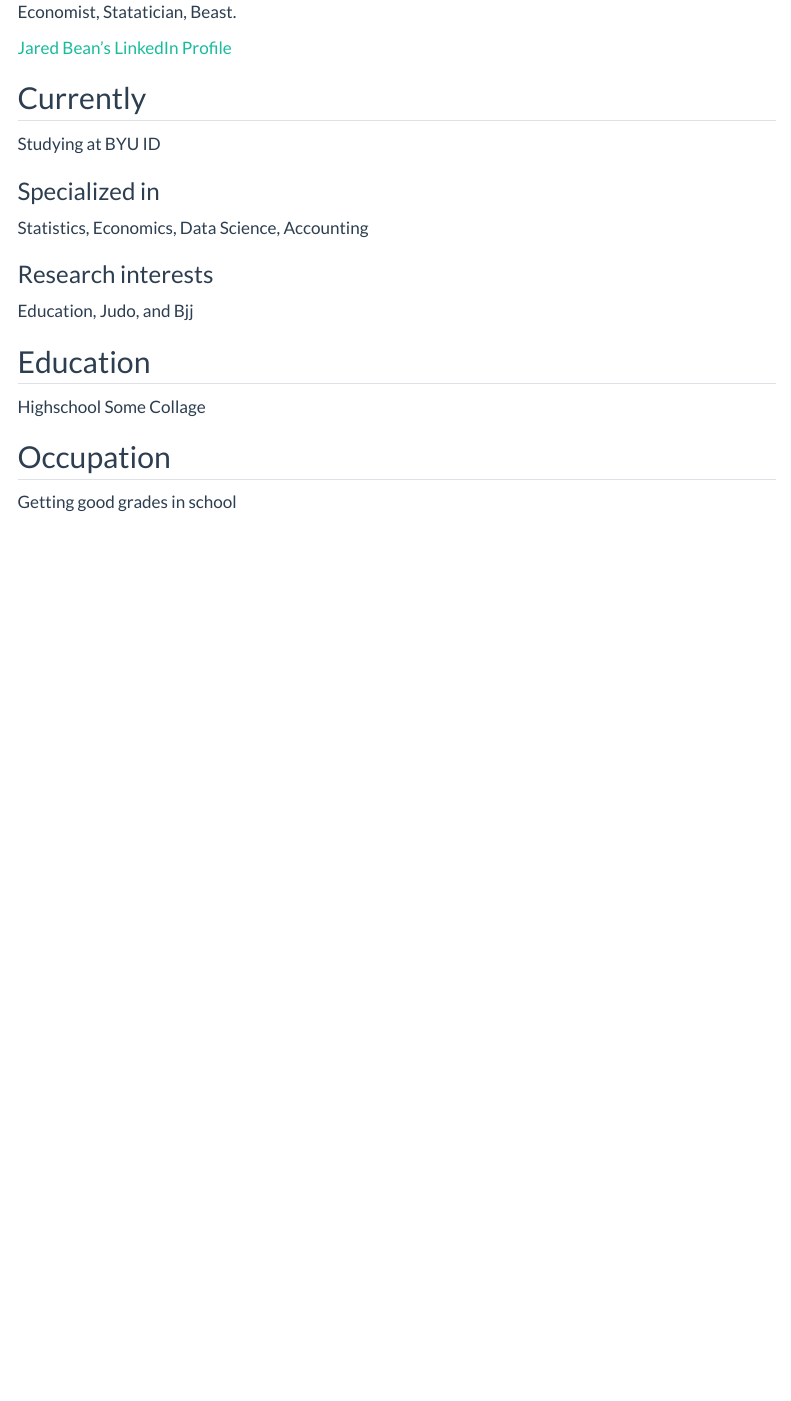
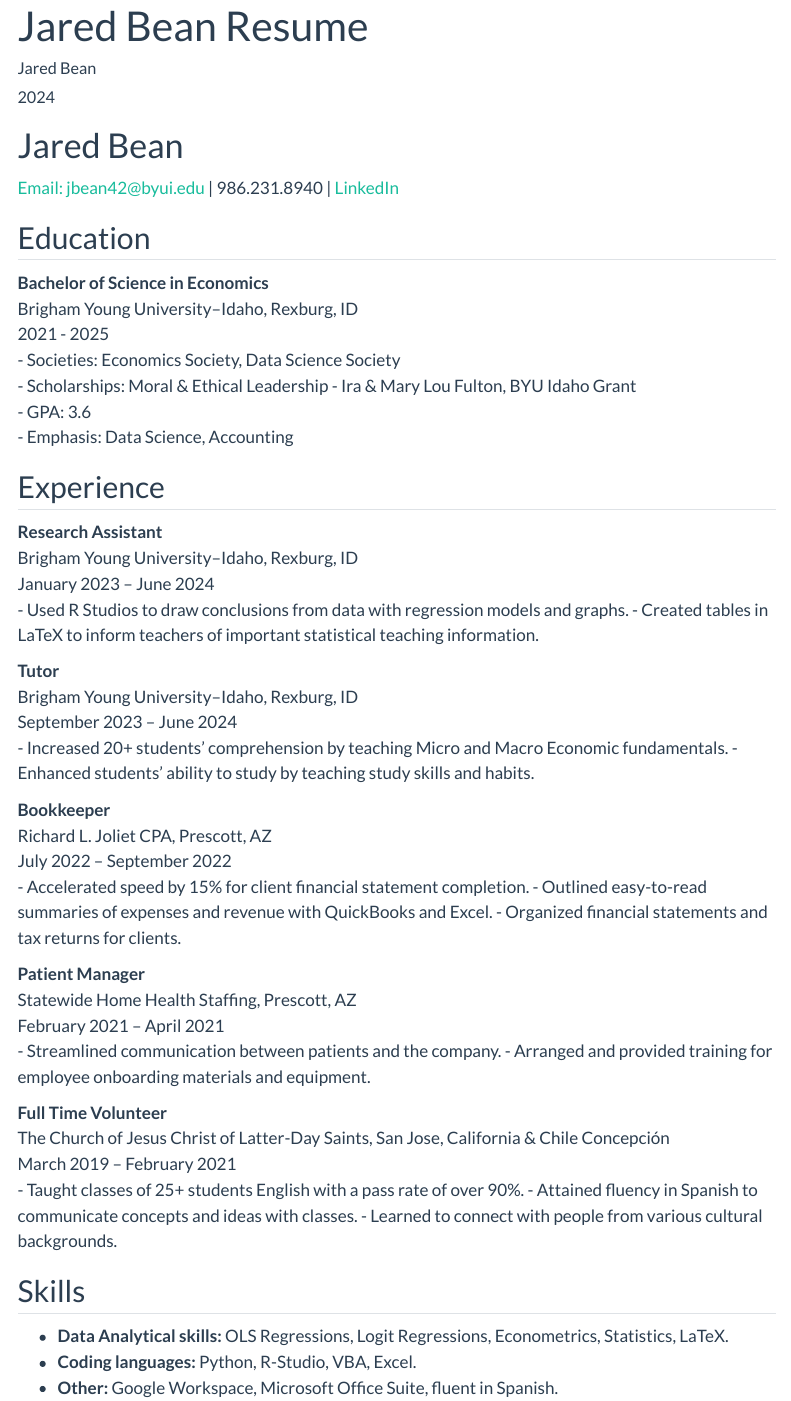
Before and after one commit to Jaredbean42/Jaredbean42.github.io, a Quarto document (resume.qmd): the page in a window 1100 px wide, from 80 px down before the commit and from 20 px down after it. Rendered offline with R 4.5, knitr and Pandoc in place of Quarto, with nearby package versions; menus at the side of the page are left out.

Commit message:
Better Resume

```diff
--- a/resume.qmd
+++ b/resume.qmd
@@ -1,40 +1,57 @@
 ---
-layout: cv
-title: Jared Bean
+title: "Jared Bean Resume"
+author: "Jared Bean"
+date: "2024"
+output: html_document
 ---
-Economist, Statatician, Beast.
 
-
-<a href="https://www.linkedin.com/in/jared-bean-7b2683253/">Jared Bean's LinkedIn Profile</a>
-
-
-## Currently
-
-Studying at BYU ID
-
-### Specialized in
-
-Statistics, Economics, Data Science, Accounting
-
-
-### Research interests
-
-Education, Judo, and Bjj
-
+# Jared Bean
+[Email: jbean42@byui.edu](mailto:jbean42@byui.edu) | 986.231.8940 | [LinkedIn](https://www.linkedin.com/in/jared-e-bean)
 
 ## Education
+**Bachelor of Science in Economics**
+Brigham Young University–Idaho, Rexburg, ID
+2021 - 2025
+- Societies: Economics Society, Data Science Society
+- Scholarships: Moral & Ethical Leadership - Ira & Mary Lou Fulton, BYU Idaho Grant
+- GPA: 3.6
+- Emphasis: Data Science, Accounting
 
-Highschool
-Some Collage
+## Experience
 
+**Research Assistant**
+Brigham Young University–Idaho, Rexburg, ID
+January 2023 – June 2024
+- Used R Studios to draw conclusions from data with regression models and graphs.
+- Created tables in LaTeX to inform teachers of important statistical teaching information.
 
-## Occupation
-Getting good grades in school
+**Tutor**
+Brigham Young University–Idaho, Rexburg, ID
+September 2023 – June 2024
+- Increased 20+ students’ comprehension by teaching Micro and Macro Economic fundamentals.
+- Enhanced students’ ability to study by teaching study skills and habits.
 
+**Bookkeeper**
+Richard L. Joliet CPA, Prescott, AZ
+July 2022 – September 2022
+- Accelerated speed by 15% for client financial statement completion.
+- Outlined easy-to-read summaries of expenses and revenue with QuickBooks and Excel.
+- Organized financial statements and tax returns for clients.
 
+**Patient Manager**
+Statewide Home Health Staffing, Prescott, AZ
+February 2021 – April 2021
+- Streamlined communication between patients and the company.
+- Arranged and provided training for employee onboarding materials and equipment.
 
+**Full Time Volunteer**
+The Church of Jesus Christ of Latter-Day Saints, San Jose, California & Chile Concepción
+March 2019 – February 2021
+- Taught classes of 25+ students English with a pass rate of over 90%.
+- Attained fluency in Spanish to communicate concepts and ideas with classes.
+- Learned to connect with people from various cultural backgrounds.
 
-
-<!-- ### Footer
-
-Last updated: May 2024 -->
+## Skills
+- **Data Analytical skills:** OLS Regressions, Logit Regressions, Econometrics, Statistics, LaTeX.
+- **Coding languages:** Python, R-Studio, VBA, Excel.
+- **Other:** Google Workspace, Microsoft Office Suite, fluent in Spanish.
```
Also changed, not shown: 1 other file.
